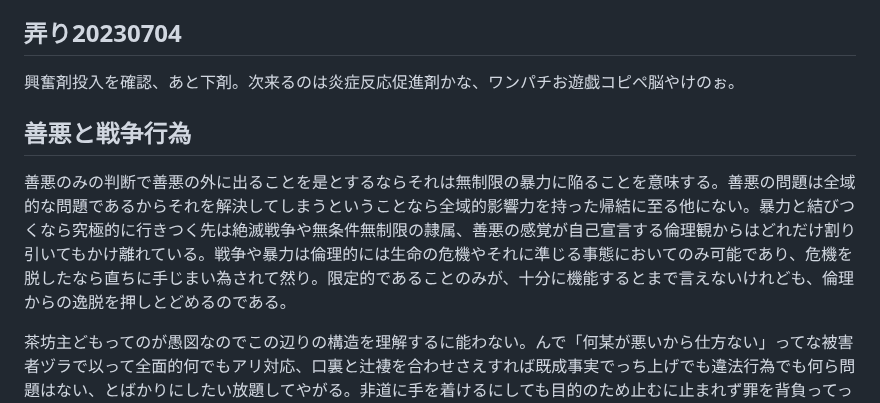
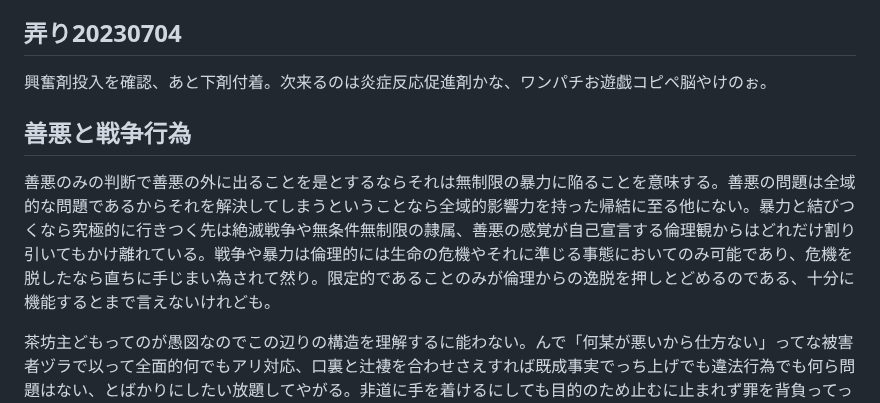
Before and after one commit to ozzymon/httpsvr, a Markdown page: misc.md, the part around the change. GitHub-like rendering.

```diff
--- a/misc.md
+++ b/misc.md
@@ -5,12 +5,12 @@
 
 ## 弄り20230704
 
-興奮剤投入を確認、あと下剤。次来るのは炎症反応促進剤かな、ワンパチお遊戯コピペ脳やけのぉ。
+興奮剤投入を確認、あと下剤付着。次来るのは炎症反応促進剤かな、ワンパチお遊戯コピペ脳やけのぉ。
 
 
 ## 善悪と戦争行為
 
-善悪のみの判断で善悪の外に出ることを是とするならそれは無制限の暴力に陥ることを意味する。善悪の問題は全域的な問題であるからそれを解決してしまうということなら全域的影響力を持った帰結に至る他にない。暴力と結びつくなら究極的に行きつく先は絶滅戦争や無条件無制限の隷属、善悪の感覚が自己宣言する倫理観からはどれだけ割り引いてもかけ離れている。戦争や暴力は倫理的には生命の危機やそれに準じる事態においてのみ可能であり、危機を脱したなら直ちに手じまい為されて然り。限定的であることのみが、十分に機能するとまで言えないけれども、倫理からの逸脱を押しとどめるのである。
+善悪のみの判断で善悪の外に出ることを是とするならそれは無制限の暴力に陥ることを意味する。善悪の問題は全域的な問題であるからそれを解決してしまうということなら全域的影響力を持った帰結に至る他にない。暴力と結びつくなら究極的に行きつく先は絶滅戦争や無条件無制限の隷属、善悪の感覚が自己宣言する倫理観からはどれだけ割り引いてもかけ離れている。戦争や暴力は倫理的には生命の危機やそれに準じる事態においてのみ可能であり、危機を脱したなら直ちに手じまい為されて然り。限定的であることのみが倫理からの逸脱を押しとどめるのである、十分に機能するとまで言えないけれども。
 
 茶坊主どもってのが愚図なのでこの辺りの構造を理解するに能わない。んで「何某が悪いから仕方ない」ってな被害者ヅラで以って全面的何でもアリ対応、口裏と辻褄を合わせさえすれば既成事実でっち上げでも違法行為でも何ら問題はない、とばかりにしたい放題してやがる。非道に手を着けるにしても目的のため止むに止まれず罪を背負ってってコトなら姿勢としては確からしい、けどコイツらは目的によって手段が浄化されるとか思ってるクチやろね。はあ、善悪の問題でしかないんだったら善悪の外に出んなよ、愚図め。そもそも善悪の問題にして境界の提示もなし、暴力の行使に於いて宣戦もなし、これ正当性ゼロよな。プロトコルを意識することもなく身体感覚のままに公的資源を弄り回す悪癖は幼児的万能感の証左。どうしてもその必要があるなら、例えば職業生命の危機くらいなら相応だろう、目的と手段が意味するところの自覚、それに対する自戒、このくらいは意識しとかんにゃあならんだろう。
 
```
